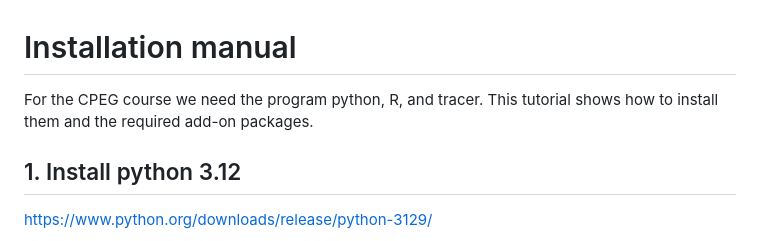
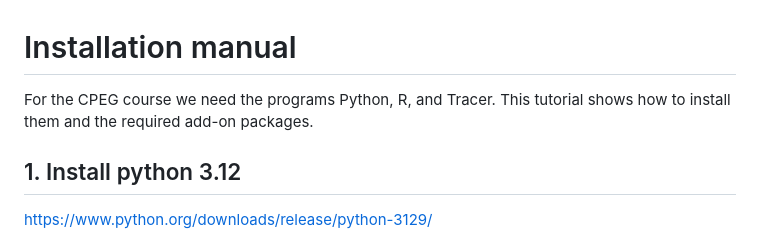
Before and after one commit to thauffe/cpeg25, a Markdown page: programs/README.md, the part around the change printed below. Rendered like a GitHub page.

Commit message:
update installation manual

```diff
--- a/programs/README.md
+++ b/programs/README.md
@@ -1,5 +1,5 @@
 # Installation manual
-For the CPEG course we need the program python, R, and tracer. This tutorial shows how to install them and the required add-on packages.
+For the CPEG course we need the programs Python, R, and Tracer. This tutorial shows how to install them and the required add-on packages.
 
 ## 1. Install python 3.12
 
```
Also changed, not shown: other parts of programs/README.md (+1 -1 lines).
